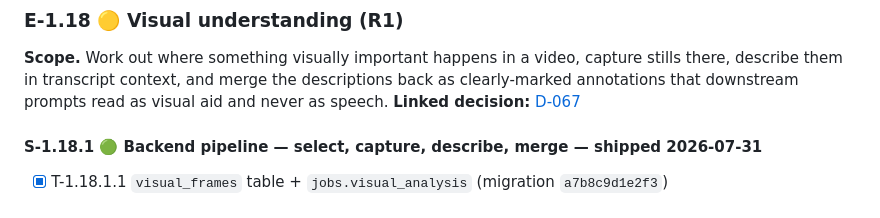
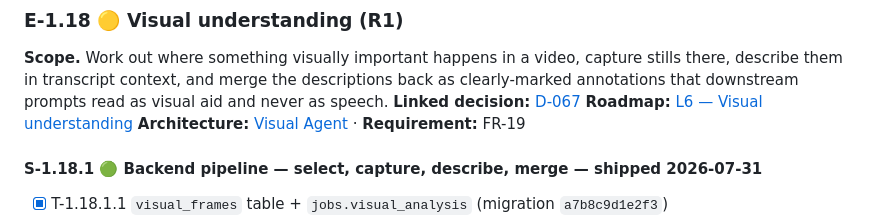
Before and after one commit to khoks/VideoResearchPro, a Markdown page: docs/initiatives.md, the part around the change. Drawn GitHub-style.

Commit message:
work: cross-link E-1.18 to L6, the architecture section, and FR-19
The epic already linked its decision; the roadmap, architecture and
requirements entries landed after it and were not linked back.

Co-Authored-By: Claude Opus 5 <noreply@anthropic.com>

```diff
--- a/docs/initiatives.md
+++ b/docs/initiatives.md
@@ -587,6 +587,8 @@ The shipped script profiler is exact for script mixing and **blind to romanised
 
 **Scope.** Work out where something visually important happens in a video, capture stills there, describe them in transcript context, and merge the descriptions back as clearly-marked annotations that downstream prompts read as visual aid and never as speech.
 **Linked decision:** [D-067](decisions.md#d-067--visual-understanding-separate-frames-table-marker-in-text-annotation-opt-in-per-job-2026-07-31)
+**Roadmap:** [L6 — Visual understanding](feature-roadmap.md#l6--visual-understanding-)
+**Architecture:** [Visual Agent](architecture.md#visual-agent-visual_agentpy) · **Requirement:** FR-19
 
 #### S-1.18.1 🟢 Backend pipeline — select, capture, describe, merge — shipped 2026-07-31
 - [x] T-1.18.1.1 `visual_frames` table + `jobs.visual_analysis` (migration `a7b8c9d1e2f3`)
```
